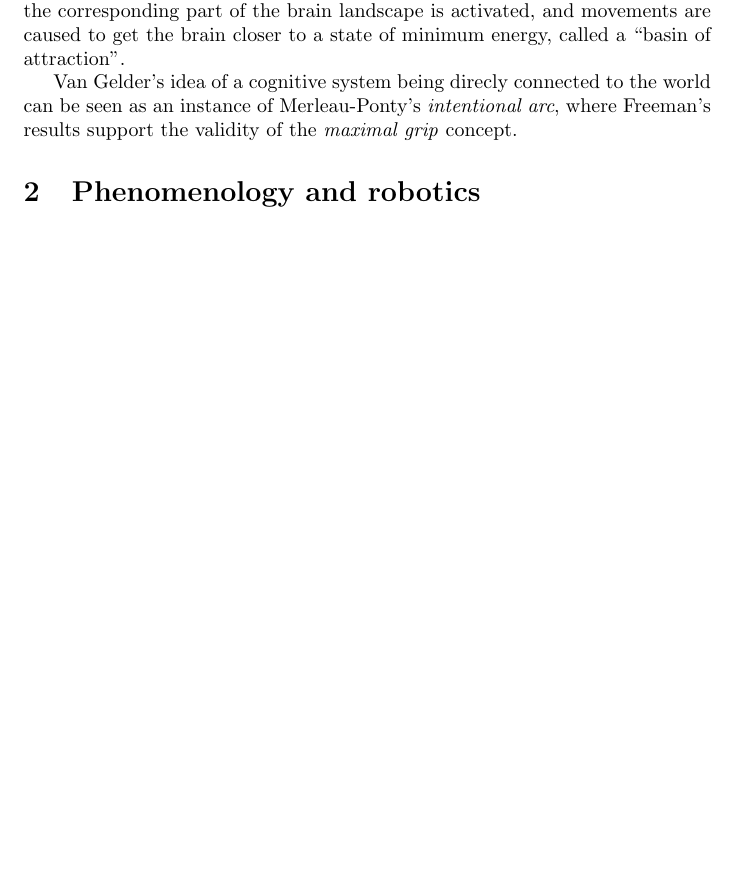
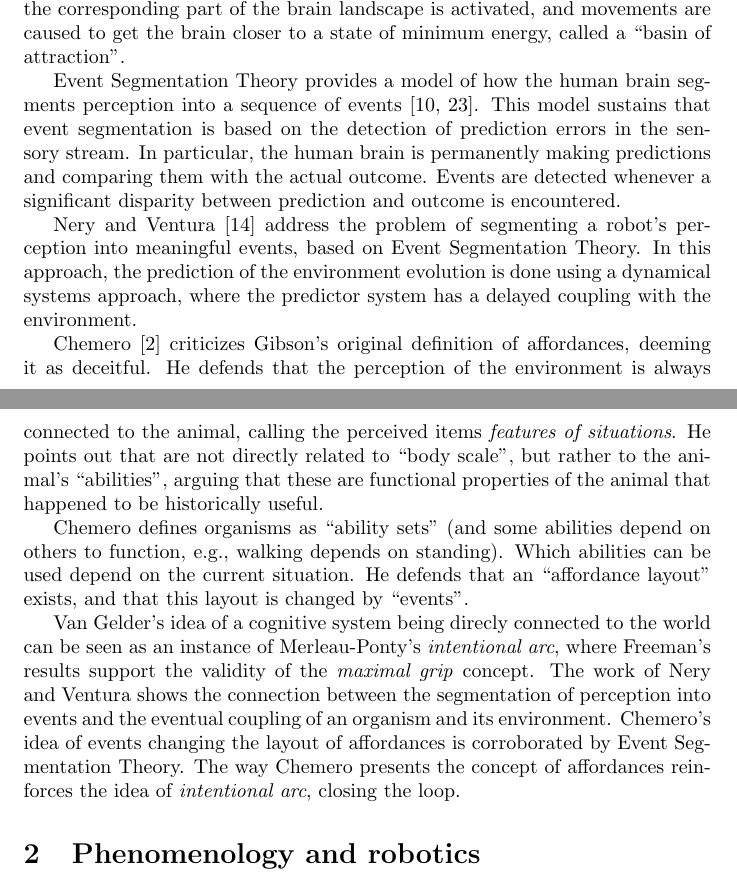
Before and after one commit to brunonery/prsurvey, a LaTeX document (draft.tex, which reads prsurvey.bib): part of page 3 of 8 before the commit and two parts of pages 3 and 4 of 8 after it, the two joined at a grey line, cut so that both start at the same text, the shorter picture padded with empty space. Compiled offline with pdfLaTeX.

Commit message:
Added EST, EST-Paladyn, Chemero. Compared everyone with Merleau-Ponty, Van Gelder and Freeman.

```diff
--- a/draft.tex
+++ b/draft.tex
@@ -166,9 +166,58 @@ specific type of situation, the corresponding part of the brain landscape is
 activated, and movements are caused to get the brain closer to a state of
 minimum energy, called a ``basin of attraction''.
 
+% 2.D. EST vs. Freeman (discrete basin transitions).
+% (Source: our BICA10 paper).
+% (Source: our Paladyn paper).
+% Note: I didn't make the comparison with the discrete basin transitions from
+% Freeman here because I believe it would belong together (and better) in the
+% end of the section.
+
+Event Segmentation Theory provides a model of how the human brain segments
+perception into a sequence of events~\cite{kurby07,zacks07}. This model sustains
+that event segmentation is based on the detection of prediction errors in the
+sensory stream. In particular, the human brain is permanently making predictions
+and comparing them with the actual outcome. Events are detected whenever a
+significant disparity between prediction and outcome is encountered.
+
+Nery and Ventura~\cite{nery2011} address the problem of segmenting a robot's
+perception into meaningful events, based on Event Segmentation Theory. In this
+approach, the prediction of the environment evolution is done using a dynamical
+systems approach, where the predictor system has a delayed coupling with the
+environment.
+
+% 2.E. Merleau-Ponty (demand) vs. Chemero
+% (Source: Thesis journal, pages 100 to 109, 03/03/2011).
+
+Chemero~\cite{chemero2003} criticizes Gibson's original definition of
+affordances, deeming it as deceitful. He defends that the perception of the
+environment is always connected to the animal, calling the perceived items
+\emph{features of situations}. He points out that are not directly related to
+``body scale'', but rather to the animal's ``abilities'', arguing that these are
+functional properties of the animal that happened to be historically useful.
+
+Chemero defines organisms as ``ability sets'' (and some abilities depend on
+others to function, e.g., walking depends on standing). Which abilities can be
+used depend on the current situation. He defends that an ``affordance layout''
+exists, and that this layout is changed by ``events''.
+
+% Note: The paragraph below tries to put together everything that was described
+% above: Van Gelder's coupling is the intentional arc; Freeman's basis of
+% attraction implement the maximal grip. Our work connects events and coupling,
+% justifying the corroboration of events to Chemero's affordance layout and its
+% changes caused by ``events''. Finally, Chemero's concept of affordances itself
+% can be seen as an instance of the intentional arc (opportunities presented by
+% the environment that ``call us'' to act on it), but on a different timescale.
+
 Van Gelder's idea of a cognitive system being direcly connected to the world can
 be seen as an instance of Merleau-Ponty's \emph{intentional arc}, where
 Freeman's results support the validity of the \emph{maximal grip} concept.
+The work of Nery and Ventura shows the connection between the segmentation of
+perception into events and the eventual coupling of an organism and its
+environment. Chemero's idea of events changing the layout of affordances is
+corroborated by Event Segmentation Theory. The way Chemero presents the
+concept of affordances reinforces the idea of \emph{intentional arc}, closing
+the loop.
 
 % 3. In Robotics, Phylosophy and Related Work.
 
--- a/prsurvey.bib
+++ b/prsurvey.bib
@@ -105,0 +133 @@
+  volume={2},
```
Also changed, not shown: prsurvey.bib (46 more changed lines), 1 other file.
